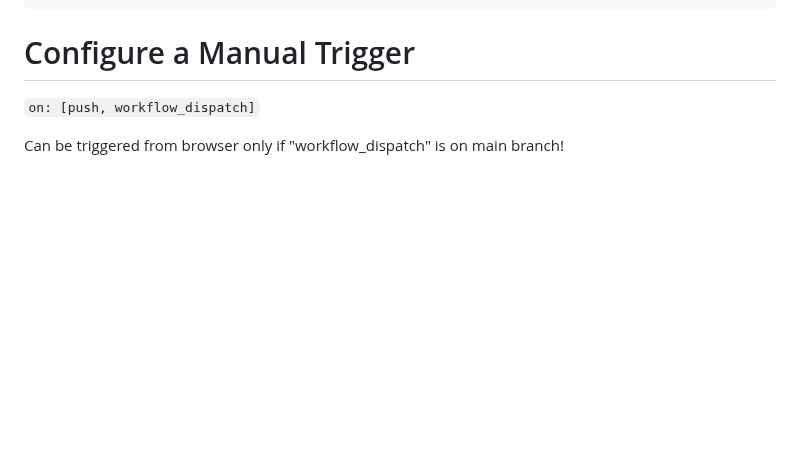
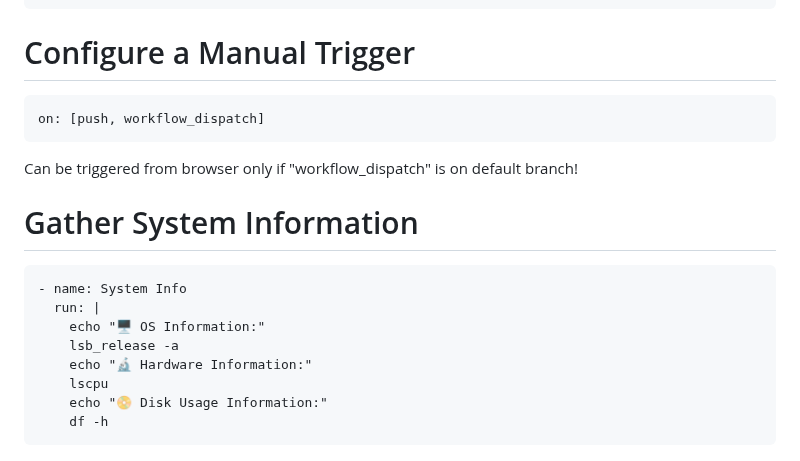
Before and after one commit to inno-devops-labs/F23-intro-course-labs, a Markdown page: lab9/GitHub_Actions_Quickstart.md, the part around the change. GitHub-like rendering; blank space fills up the shorter version.

Commit message:
system info

````diff
--- a/lab9/GitHub_Actions_Quickstart.md
+++ b/lab9/GitHub_Actions_Quickstart.md
@@ -116,8 +116,21 @@ Cleaning up orphan processes
 
 # Configure a Manual Trigger
 
-``
+```
 on: [push, workflow_dispatch]
-``
+```
 
-Can be triggered from browser only if "workflow_dispatch" is on main branch!
+Can be triggered from browser only if "workflow_dispatch" is on default branch!
+
+# Gather System Information
+
+```
+- name: System Info
+  run: |
+    echo "🖥️ OS Information:"
+    lsb_release -a
+    echo "🔬 Hardware Information:"
+    lscpu
+    echo "📀 Disk Usage Information:"
+    df -h
+```
````
